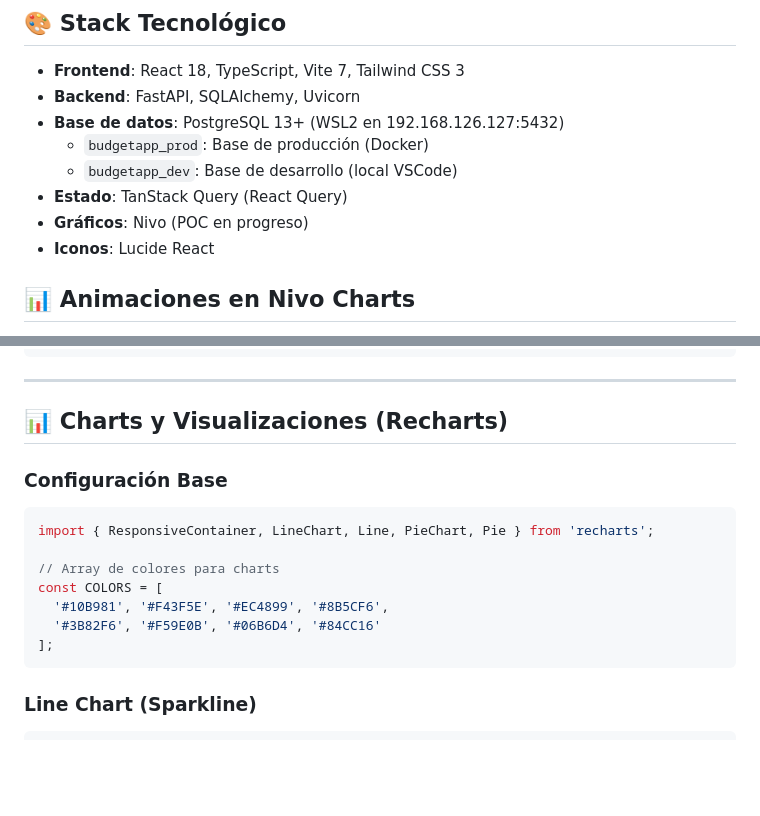
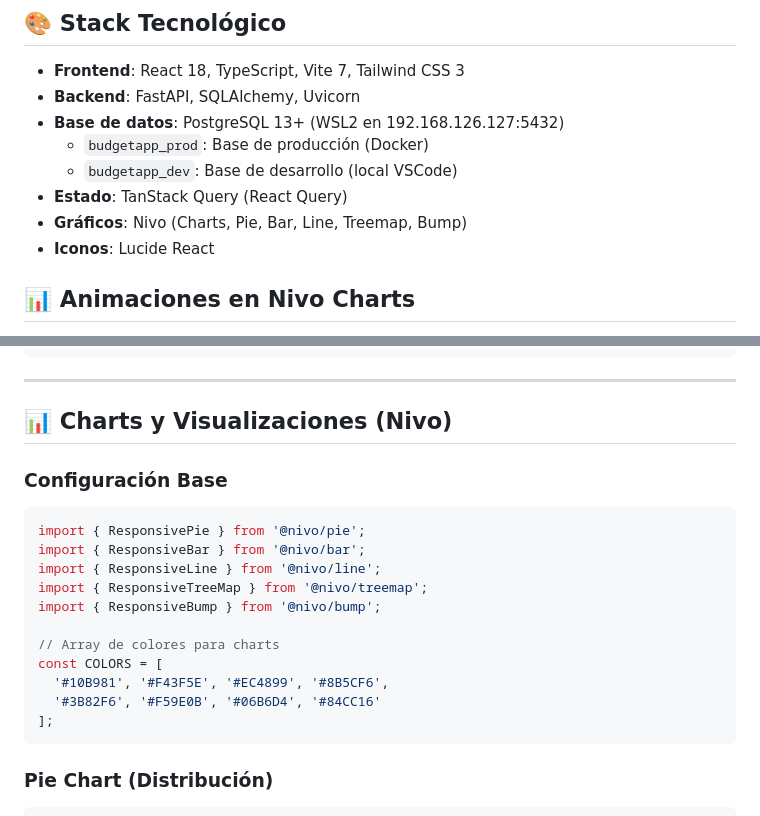
Before and after one commit to ninrauzer/BudgetApp, a Markdown page: .github/instructions/Project Info.instructions.md, 2 parts joined by grey strips. Rendered like a GitHub page; blank space fills up the shorter version.

````diff
--- a/.github/instructions/Project Info.instructions.md
+++ b/.github/instructions/Project Info.instructions.md
@@ -183,7 +183,7 @@ cd backend
   - `budgetapp_prod`: Base de producción (Docker)
   - `budgetapp_dev`: Base de desarrollo (local VSCode)
 - **Estado**: TanStack Query (React Query)
-- **Gráficos**: Nivo (POC en progreso)
+- **Gráficos**: Nivo (Charts, Pie, Bar, Line, Treemap, Bump)
 - **Iconos**: Lucide React
 
 ## 📊 Animaciones en Nivo Charts
@@ -673,11 +673,15 @@ text-white/60            /* Secundario - 60% opacidad */
 
 ---
 
-## 📊 Charts y Visualizaciones (Recharts)
+## 📊 Charts y Visualizaciones (Nivo)
 
 ### Configuración Base
 ```tsx
-import { ResponsiveContainer, LineChart, Line, PieChart, Pie } from 'recharts';
+import { ResponsivePie } from '@nivo/pie';
+import { ResponsiveBar } from '@nivo/bar';
+import { ResponsiveLine } from '@nivo/line';
+import { ResponsiveTreeMap } from '@nivo/treemap';
+import { ResponsiveBump } from '@nivo/bump';
 
 // Array de colores para charts
 const COLORS = [
@@ -686,5 +690,5 @@ const COLORS = [
 ];
 ```
 
-### Line Chart (Sparkline)
+### Pie Chart (Distribución)
 ```tsx
````
Also changed, not shown: other parts of .github/instructions/Project Info.instructions.md (+118 -39 lines).
